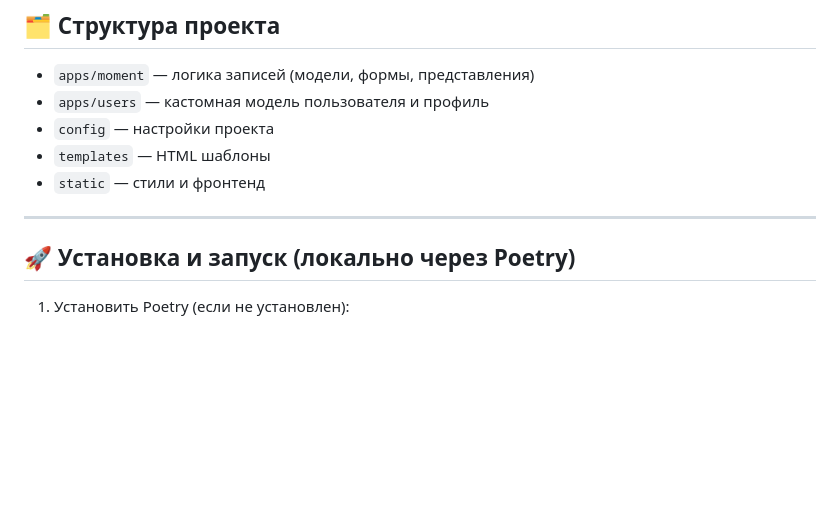
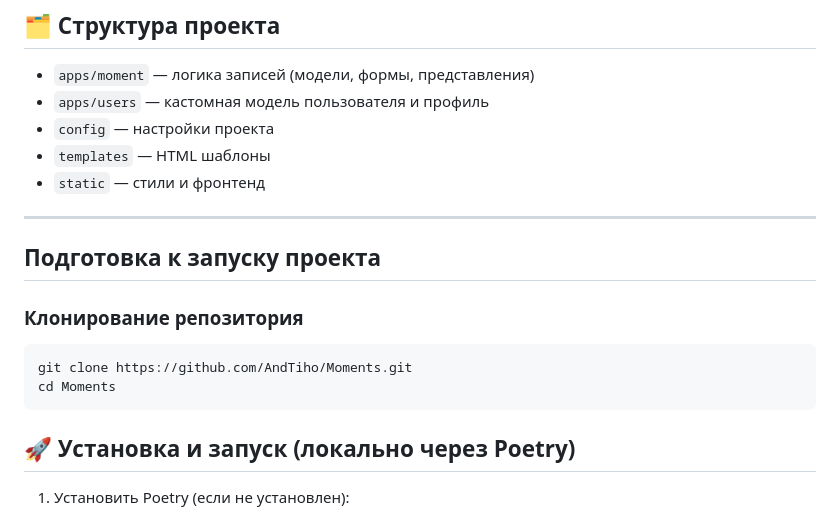
Before and after one commit to AndTiho/Moments, a Markdown page: README.MD, the part around the change. GitHub-like rendering; blank space fills up the shorter version.

Commit message:
update readme with GitHub irl

````diff
--- a/README.MD
+++ b/README.MD
@@ -43,6 +43,16 @@ Moments — это веб-приложение для создания и хра
 * `static` — стили и фронтенд
 
 ---
+
+## Подготовка к запуску проекта
+
+### Клонирование репозитория
+
+```
+git clone https://github.com/AndTiho/Moments.git
+cd Moments
+```
+
 
 ## 🚀 Установка и запуск (локально через Poetry)
 
````
